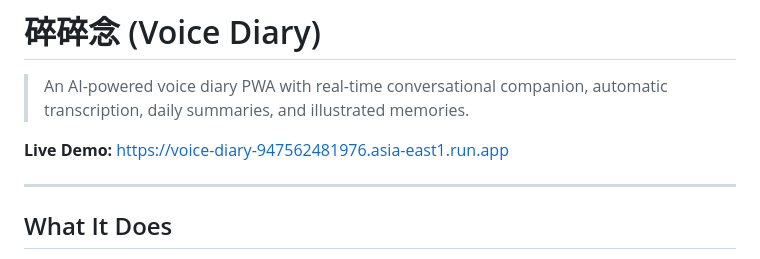
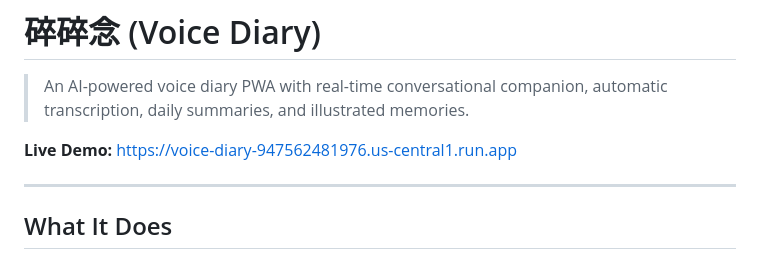
Before and after one commit to SANABI-LL/Voice-Diary, a Markdown page: README.md, the part around the change. Drawn GitHub-style.

Commit message:
fix: update live demo URL to us-central1 region

```diff
--- a/README.md
+++ b/README.md
@@ -2,7 +2,7 @@
 
 > An AI-powered voice diary PWA with real-time conversational companion, automatic transcription, daily summaries, and illustrated memories.
 
-**Live Demo:** https://voice-diary-947562481976.asia-east1.run.app
+**Live Demo:** https://voice-diary-947562481976.us-central1.run.app
 
 ---
 
```
